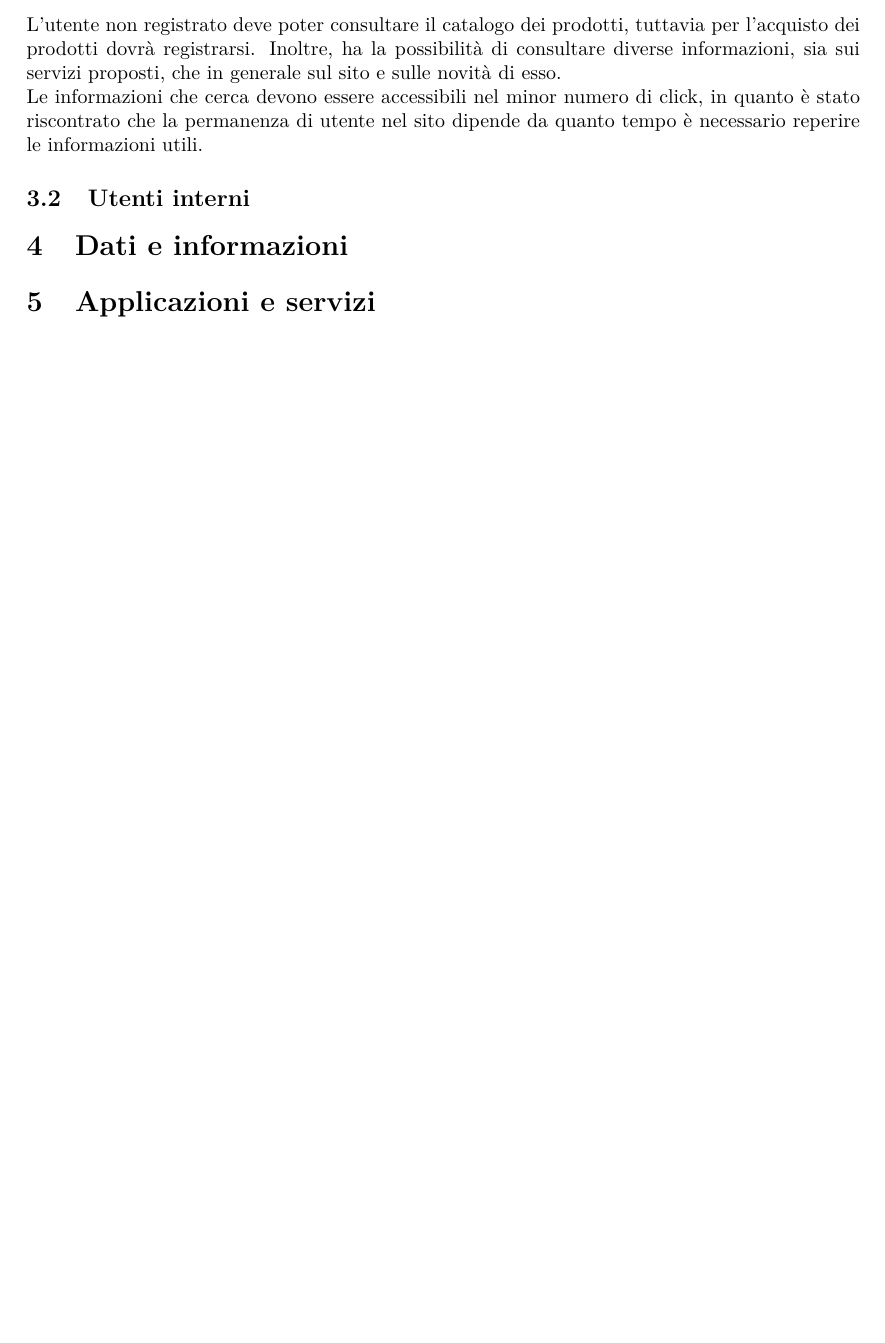
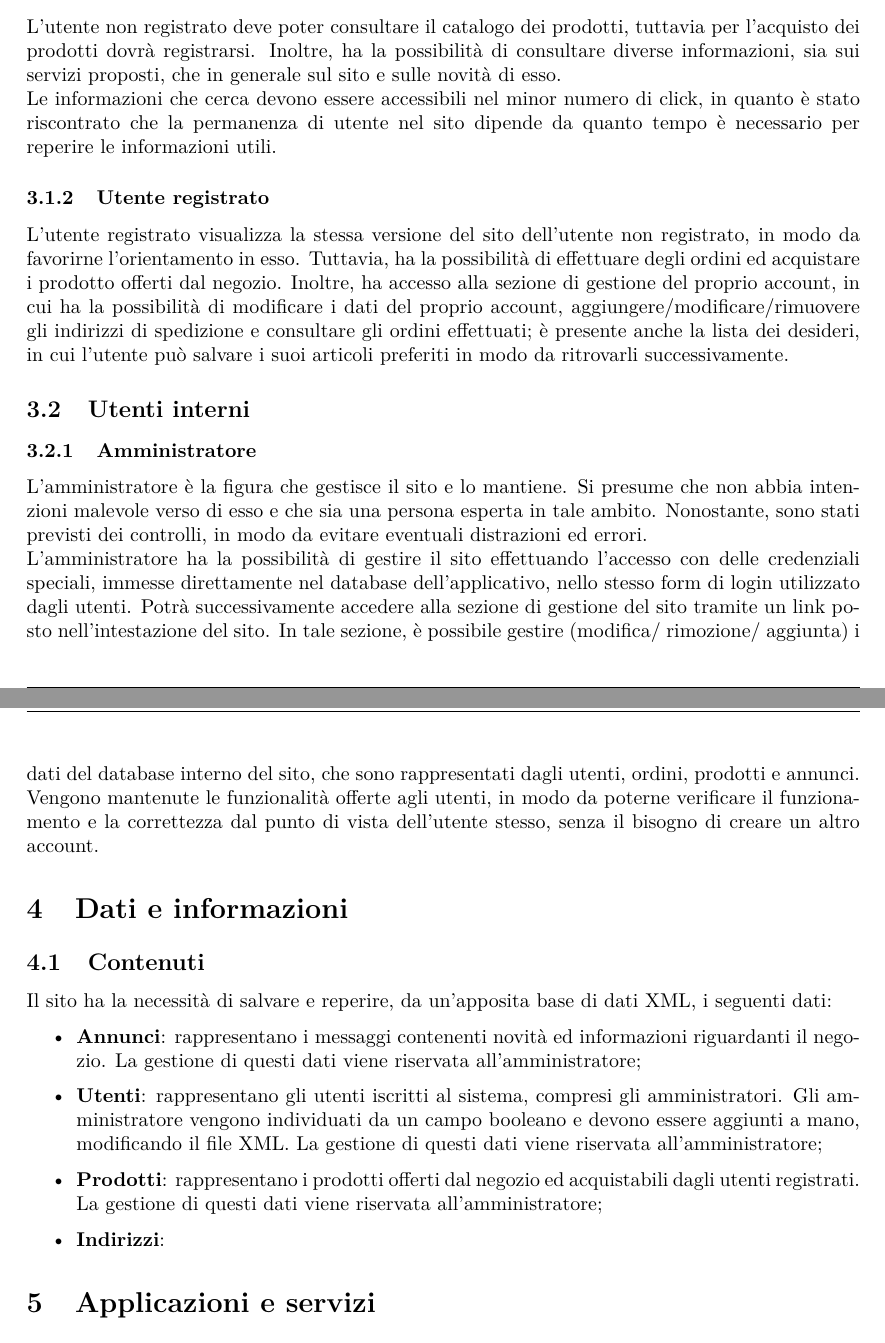
Before and after one commit to Khambrin/LineaCasaBari, a LaTeX document (Relazione/relazione_LineaCasaBari.tex): part of page 3 of 3 before the commit and two parts of pages 3 and 4 of 4 after it, the two joined at a grey line, cut so that both start at the same text, the shorter picture padded with empty space. Compiled offline with pdfLaTeX.

Commit message:
avanzamento relazione

```diff
--- a/Relazione/relazione_LineaCasaBari.tex
+++ b/Relazione/relazione_LineaCasaBari.tex
@@ -22,12 +22,27 @@ Lo sviluppo del sito è stato conferme alle predisposizioni degli standard W3C,
 	\subsection{Utenti esterni}
 		\subsubsection{Utente non registrato}
 		L'utente non registrato deve poter consultare il catalogo dei prodotti, tuttavia per l'acquisto dei prodotti dovrà registrarsi. Inoltre, ha la possibilità di consultare diverse informazioni, sia sui servizi proposti, che in generale sul sito e sulle novità di esso.  \\
-		Le informazioni che cerca devono essere accessibili nel minor numero di click, in quanto è stato riscontrato che la permanenza di utente nel sito dipende da quanto tempo è necessario reperire le informazioni utili.
+		Le informazioni che cerca devono essere accessibili nel minor numero di click, in quanto è stato riscontrato che la permanenza di utente nel sito dipende da quanto tempo è necessario per reperire le informazioni utili.
+
+		\subsubsection{Utente registrato}
+		L'utente registrato visualizza la stessa versione del sito dell'utente non registrato, in modo da favorirne l'orientamento in esso. Tuttavia, ha la possibilità di effettuare degli ordini ed acquistare i prodotto offerti dal negozio. Inoltre, ha accesso alla sezione di gestione del proprio account, in cui ha la possibilità di modificare i dati del proprio account, aggiungere/modificare/rimuovere gli indirizzi di spedizione e %annullare
+		consultare gli ordini effettuati; è presente anche la lista dei desideri, in cui l'utente può salvare i suoi articoli preferiti in modo da ritrovarli successivamente.
 
 	\subsection{Utenti interni}
+		\subsubsection{Amministratore}
+		L'amministratore è la figura che gestisce il sito e lo mantiene. Si presume che non abbia intenzioni malevole verso di esso e che sia una persona esperta in tale ambito. Nonostante, sono stati previsti dei controlli, in modo da evitare eventuali distrazioni ed errori. \\
+		L'amministratore ha la possibilità di gestire il sito effettuando l'accesso con delle credenziali speciali, immesse direttamente nel database dell'applicativo, nello stesso form di login utilizzato dagli utenti. Potrà successivamente accedere alla sezione di gestione del sito tramite un link posto nell'intestazione del sito. In tale sezione, è possibile gestire (modifica/ rimozione/ aggiunta) i dati del database interno del sito, che sono rappresentati dagli utenti, ordini, prodotti e annunci. \\
+		Vengono mantenute le funzionalità offerte agli utenti, in modo da poterne verificare il funzionamento e la correttezza dal punto di vista dell'utente stesso, senza il bisogno di creare un altro account.
 
 \section{Dati e informazioni} % progettazione della base informativa
-
+	\subsection{Contenuti}
+	Il sito ha la necessità di salvare e reperire, da un'apposita base di dati XML, i seguenti dati:
+	\begin{itemize}
+		\item \textbf{Annunci}: rappresentano i messaggi contenenti novità ed informazioni riguardanti il negozio. La gestione di questi dati viene riservata all'amministratore;
+		\item \textbf{Utenti}: rappresentano gli utenti iscritti al sistema, compresi gli amministratori. Gli amministratore vengono individuati da un campo booleano e devono essere aggiunti a mano, modificando il file XML. La gestione di questi dati viene riservata all'amministratore;
+		\item \textbf{Prodotti}: rappresentano i prodotti offerti dal negozio ed acquistabili dagli utenti registrati. La gestione di questi dati viene riservata all'amministratore;
+		\item \textbf{Indirizzi}:
+	\end{itemize}
 \section{Applicazioni e servizi} % progettazione delle funzionalità
 
 \section{Accessibilità e stile} % progettazione dell'organizzazione
```
Also changed, not shown: lista_da_fare.txt (+1 -0 lines), Relazione/relazione_LineaCasaBari.pdf, 5 other files.
